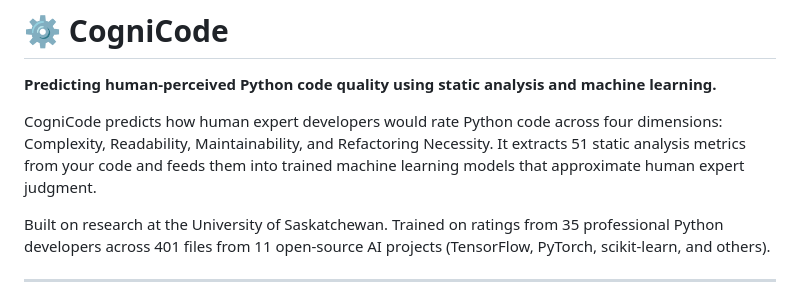
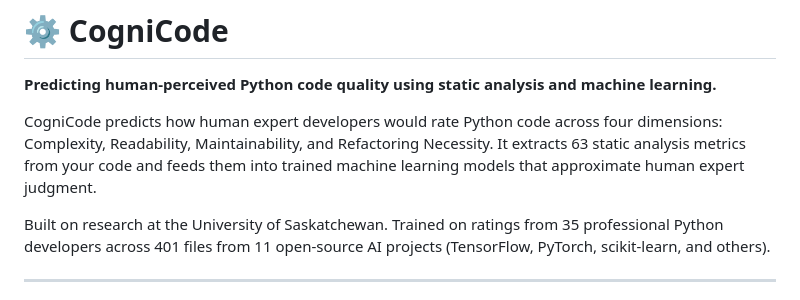
Before and after one commit to dhaliaditi/CogniCode, a Markdown page: README.md, the part around the change. Drawn GitHub-style.

Commit message:
Update metrics count in README
Updated the number of static analysis metrics from 51 to 63.

```diff
--- a/README.md
+++ b/README.md
@@ -2,7 +2,7 @@
 
 **Predicting human-perceived Python code quality using static analysis and machine learning.**
 
-CogniCode predicts how human expert developers would rate Python code across four dimensions: Complexity, Readability, Maintainability, and Refactoring Necessity. It extracts 51 static analysis metrics from your code and feeds them into trained machine learning models that approximate human expert judgment.
+CogniCode predicts how human expert developers would rate Python code across four dimensions: Complexity, Readability, Maintainability, and Refactoring Necessity. It extracts 63 static analysis metrics from your code and feeds them into trained machine learning models that approximate human expert judgment.
 
 Built on research at the University of Saskatchewan. Trained on ratings from 35 professional Python developers across 401 files from 11 open-source AI projects (TensorFlow, PyTorch, scikit-learn, and others).
 
```
